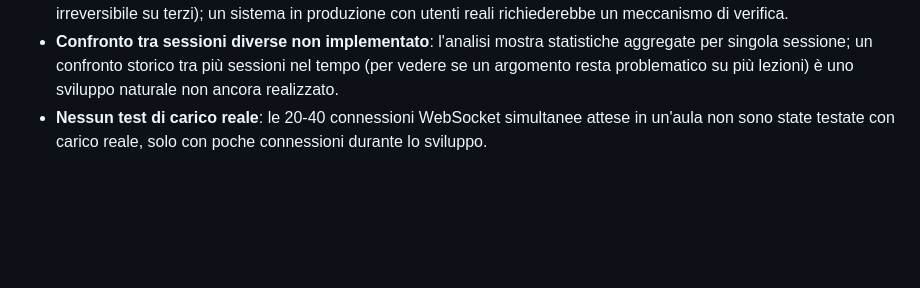
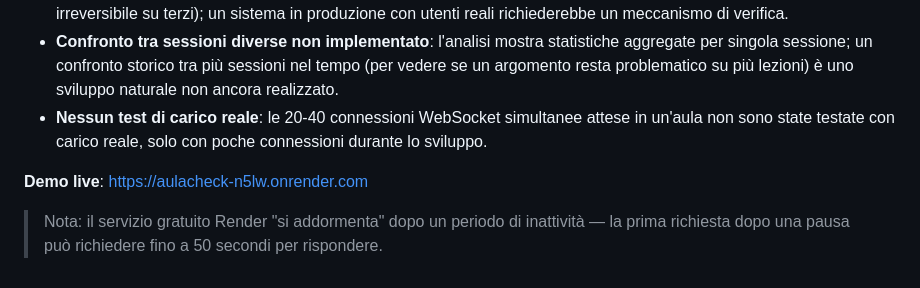
Before and after one commit to francescotorchia-cloud/aulacheck, a Markdown page: README.md, the part around the change. GitHub-like rendering; blank space fills up the shorter version.

Commit message:
Aggiunto link demo live su Render al README

```diff
--- a/README.md
+++ b/README.md
@@ -208,3 +208,7 @@ Alcune scelte tecniche sono state fatte consapevolmente per restare nei tempi di
 - **Registrazione docente aperta, senza verifica dell'identità**: chiunque può registrarsi come docente, senza conferma email o approvazione. Accettabile per lo scope del progetto (nessun dato sensibile in gioco, nessuna azione irreversibile su terzi); un sistema in produzione con utenti reali richiederebbe un meccanismo di verifica.
 - **Confronto tra sessioni diverse non implementato**: l'analisi mostra statistiche aggregate per singola sessione; un confronto storico tra più sessioni nel tempo (per vedere se un argomento resta problematico su più lezioni) è uno sviluppo naturale non ancora realizzato.
 - **Nessun test di carico reale**: le 20-40 connessioni WebSocket simultanee attese in un'aula non sono state testate con carico reale, solo con poche connessioni durante lo sviluppo.
+
+**Demo live**: [https://aulacheck-n5lw.onrender.com](https://aulacheck-n5lw.onrender.com)
+
+> Nota: il servizio gratuito Render "si addormenta" dopo un periodo di inattività — la prima richiesta dopo una pausa può richiedere fino a 50 secondi per rispondere.
```
